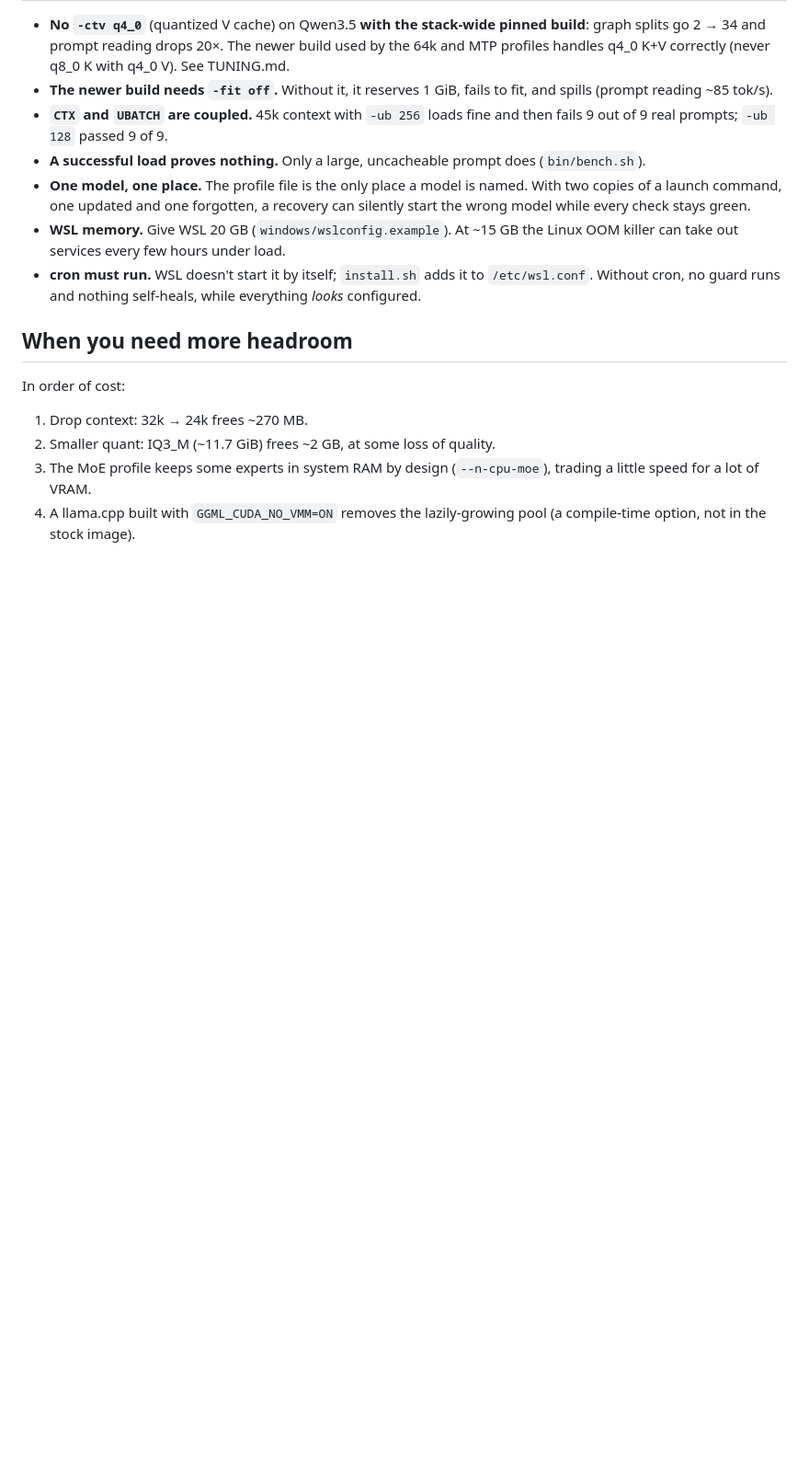
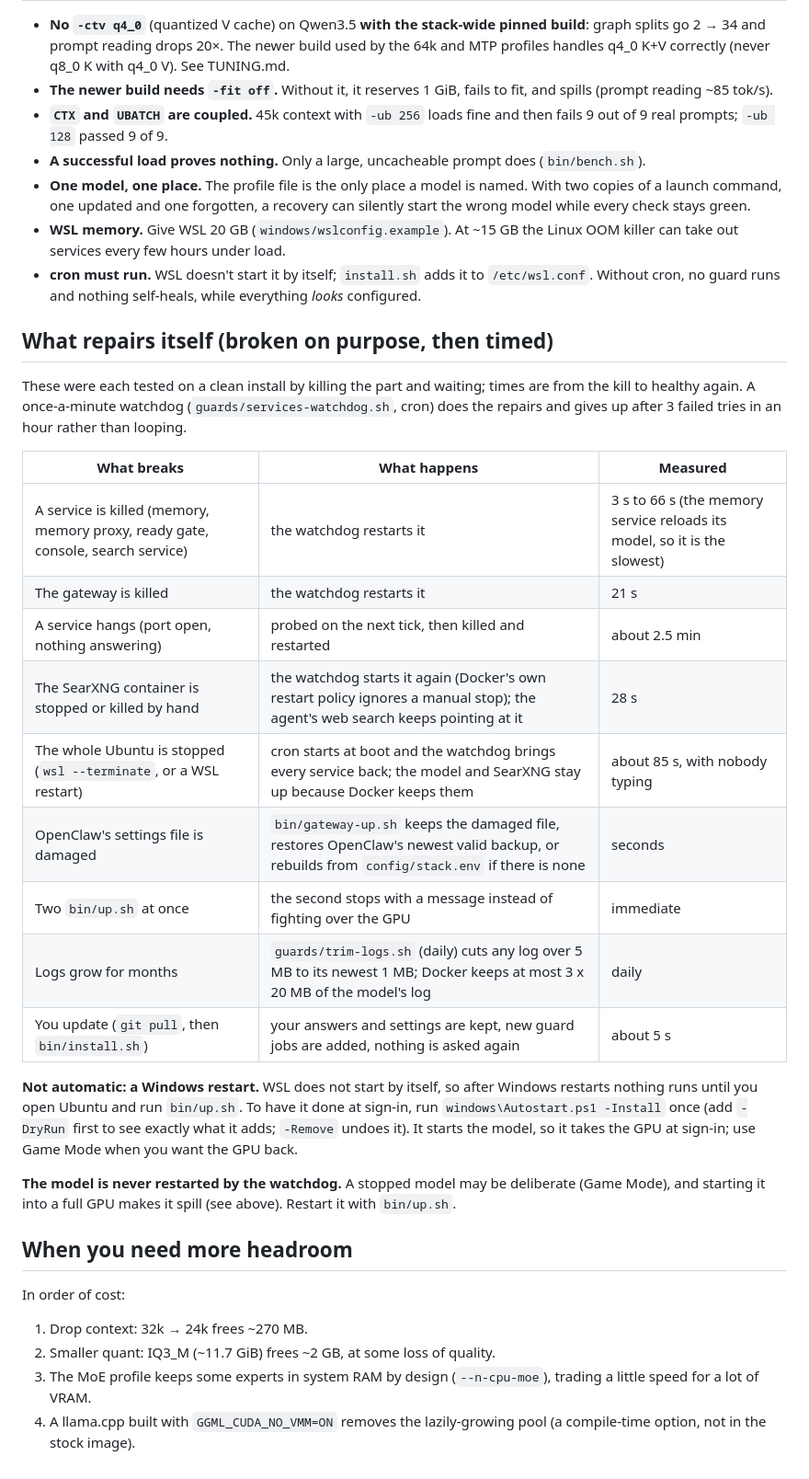
Before and after one commit to wichita-cloud/local-agent-5080, a Markdown page: docs/STABILITY.md, the part around the change. Shown at 92% size. GitHub-like rendering; blank space fills up the shorter version.

```diff
--- a/docs/STABILITY.md
+++ b/docs/STABILITY.md
@@ -90,6 +90,29 @@ Spilled memory doesn't move back on its own. The model must be restarted after V
 - **cron must run.** WSL doesn't start it by itself; `install.sh` adds it to `/etc/wsl.conf`. Without cron, no guard runs and
   nothing self-heals, while everything *looks* configured.
 
+## What repairs itself (broken on purpose, then timed)
+These were each tested on a clean install by killing the part and waiting; times are from the kill to healthy again. A once-a-minute
+watchdog (`guards/services-watchdog.sh`, cron) does the repairs and gives up after 3 failed tries in an hour rather than looping.
+
+| What breaks | What happens | Measured |
+|---|---|---|
+| A service is killed (memory, memory proxy, ready gate, console, search service) | the watchdog restarts it | 3 s to 66 s (the memory service reloads its model, so it is the slowest) |
+| The gateway is killed | the watchdog restarts it | 21 s |
+| A service hangs (port open, nothing answering) | probed on the next tick, then killed and restarted | about 2.5 min |
+| The SearXNG container is stopped or killed by hand | the watchdog starts it again (Docker's own restart policy ignores a manual stop); the agent's web search keeps pointing at it | 28 s |
+| The whole Ubuntu is stopped (`wsl --terminate`, or a WSL restart) | cron starts at boot and the watchdog brings every service back; the model and SearXNG stay up because Docker keeps them | about 85 s, with nobody typing |
+| OpenClaw's settings file is damaged | `bin/gateway-up.sh` keeps the damaged file, restores OpenClaw's newest valid backup, or rebuilds from `config/stack.env` if there is none | seconds |
+| Two `bin/up.sh` at once | the second stops with a message instead of fighting over the GPU | immediate |
+| Logs grow for months | `guards/trim-logs.sh` (daily) cuts any log over 5 MB to its newest 1 MB; Docker keeps at most 3 x 20 MB of the model's log | daily |
+| You update (`git pull`, then `bin/install.sh`) | your answers and settings are kept, new guard jobs are added, nothing is asked again | about 5 s |
+
+**Not automatic: a Windows restart.** WSL does not start by itself, so after Windows restarts nothing runs until you open Ubuntu
+and run `bin/up.sh`. To have it done at sign-in, run `windows\Autostart.ps1 -Install` once (add `-DryRun` first to see exactly what it
+adds; `-Remove` undoes it). It starts the model, so it takes the GPU at sign-in; use Game Mode when you want the GPU back.
+
+**The model is never restarted by the watchdog.** A stopped model may be deliberate (Game Mode), and starting it into a full GPU makes
+it spill (see above). Restart it with `bin/up.sh`.
+
 ## When you need more headroom
 In order of cost:
 1. Drop context: 32k → 24k frees ~270 MB.
```
Also changed, not shown: README.md (+1 -0 lines), docs/TROUBLESHOOTING.md (+2 -0 lines).
